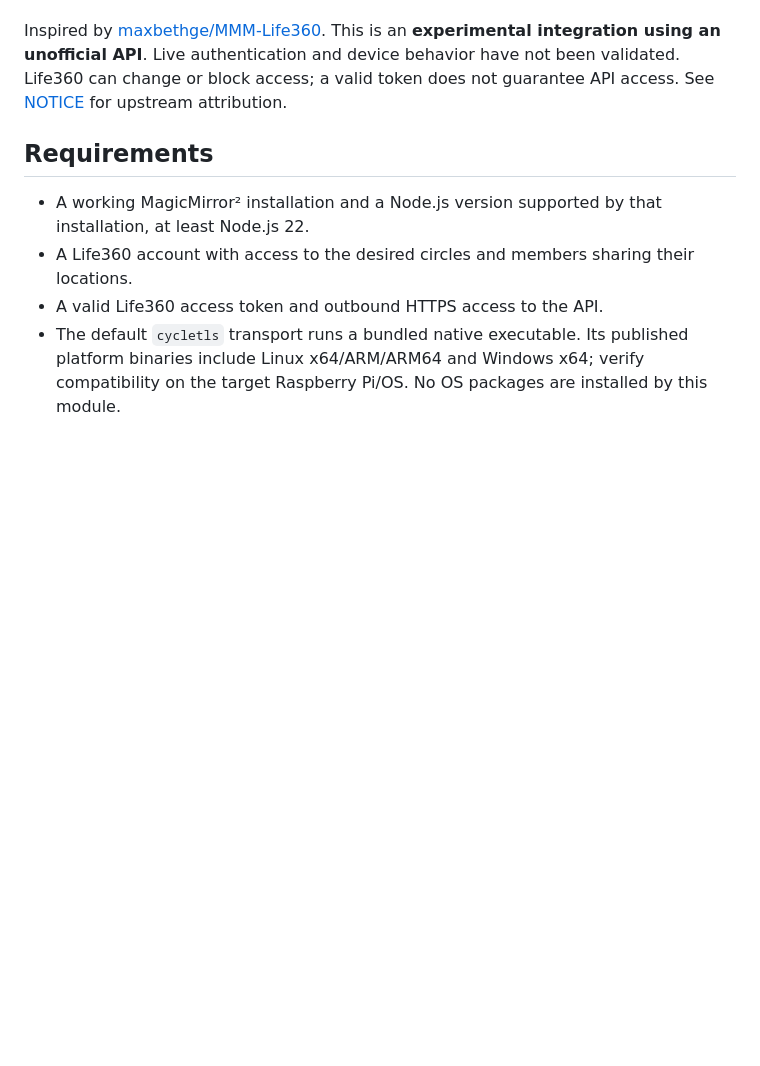
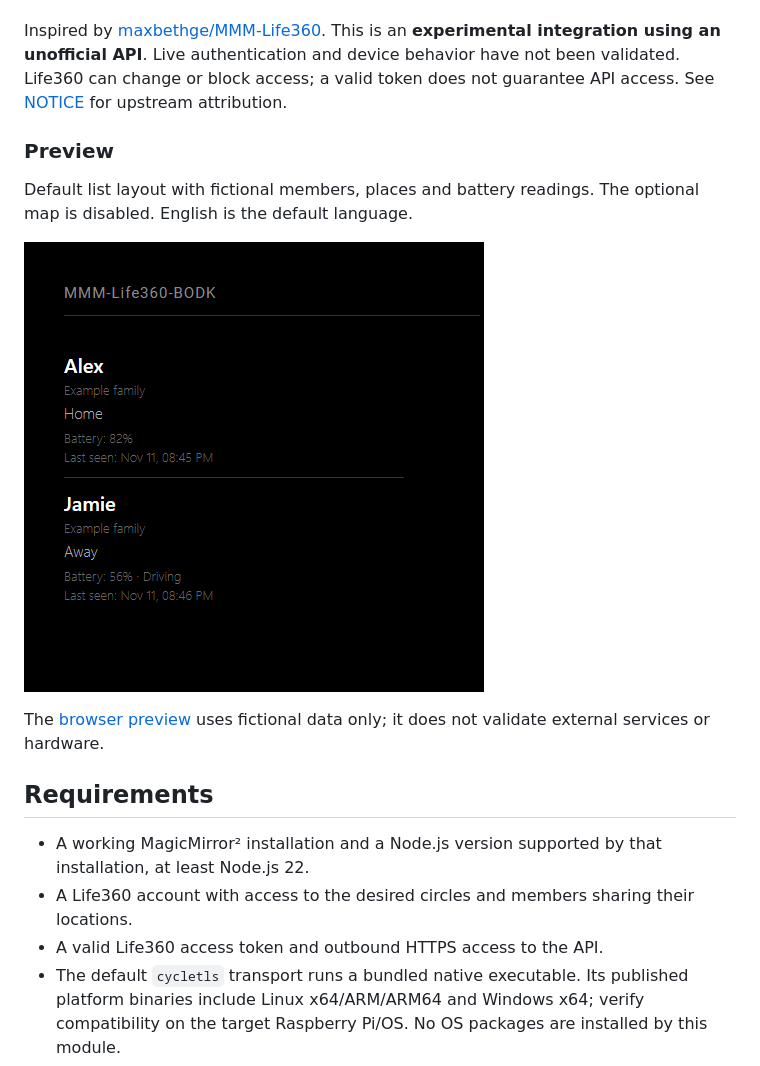
Before and after one commit to BravoOscarDK/MMM-Life360-BODK, a Markdown page: README.md, the part around the change. Rendered like a GitHub page; pictures changed too: docs/images/example.png (added); blank space fills up the shorter version.

Commit message:
Add module previews and standardize MagicMirror² documentation

```diff
--- a/README.md
+++ b/README.md
@@ -7,6 +7,14 @@ A MagicMirror² module displaying Life360 circle members and their latest shared
 A **circle** is a Life360 group, not a geographic area. The module shows its members and the place name reported by Life360 (for example Home or Work), otherwise the reported address or an away/unknown status. It does not independently calculate geofences, detect arrivals, or request fresh phone locations. Place names and addresses remain unchanged in either UI language.
 
 Inspired by [maxbethge/MMM-Life360](https://github.com/maxbethge/MMM-Life360). This is an **experimental integration using an unofficial API**. Live authentication and device behavior have not been validated. Life360 can change or block access; a valid token does not guarantee API access. See [NOTICE](NOTICE) for upstream attribution.
+
+### Preview
+
+Default list layout with fictional members, places and battery readings. The optional map is disabled. English is the default language.
+
+![Life360 example with fictional data](docs/images/example.png)
+
+The [browser preview](docs/preview.html) uses fictional data only; it does not validate external services or hardware.
 
 ## Requirements
 
```
Also changed, not shown: AGENTS.md (+7 -7 lines), 1 other file.
